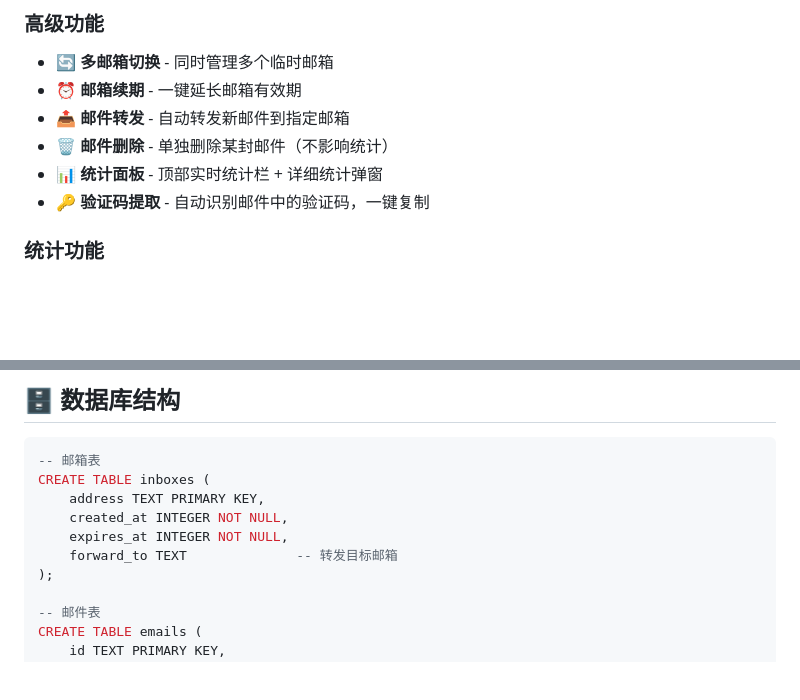
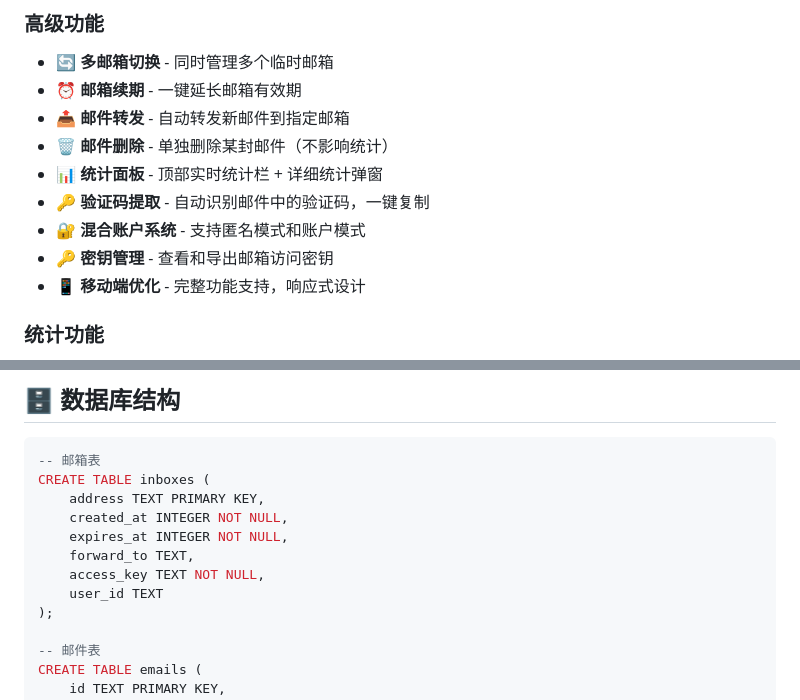
Before and after one commit to mxy2316868975javascript/mailfly, a Markdown page: README.md, 2 parts joined by grey strips. Drawn GitHub-style; blank space fills up the shorter version.

```diff
--- a/README.md
+++ b/README.md
@@ -44,6 +44,9 @@
 - 🗑️ **邮件删除** - 单独删除某封邮件（不影响统计）
 - 📊 **统计面板** - 顶部实时统计栏 + 详细统计弹窗
 - 🔑 **验证码提取** - 自动识别邮件中的验证码，一键复制
+- 🔐 **混合账户系统** - 支持匿名模式和账户模式
+- 🔑 **密钥管理** - 查看和导出邮箱访问密钥
+- 📱 **移动端优化** - 完整功能支持，响应式设计
 
 ### 统计功能
 - 📈 **顶部统计栏** - 实时显示今日收件、总收件、活跃邮箱
@@ -248,7 +295,9 @@ CREATE TABLE inboxes (
     address TEXT PRIMARY KEY,
     created_at INTEGER NOT NULL,
     expires_at INTEGER NOT NULL,
-    forward_to TEXT              -- 转发目标邮箱
+    forward_to TEXT,
+    access_key TEXT NOT NULL,
+    user_id TEXT
 );
 
 -- 邮件表
```
Also changed, not shown: other parts of README.md (+78 -19 lines).
